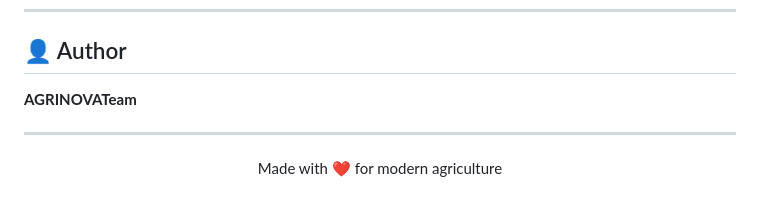
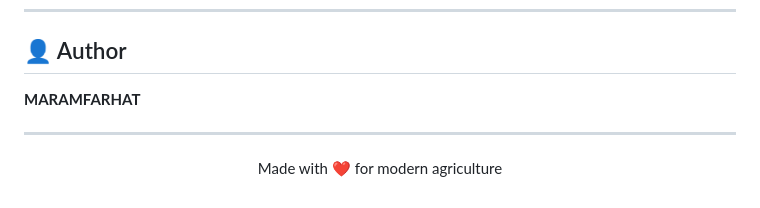
Before and after one commit to maramfarhat/AgriNova, a Markdown page: README.md, the part around the change. Rendered like a GitHub page.

Commit message:
Update author name in README.md

```diff
--- a/README.md
+++ b/README.md
@@ -168,7 +168,7 @@ This project is licensed under the MIT License — see the [LICENSE](LICENSE) fi
 
 ## 👤 Author
 
-**AGRINOVATeam**
+**MARAMFARHAT**
 
 ---
 
```
